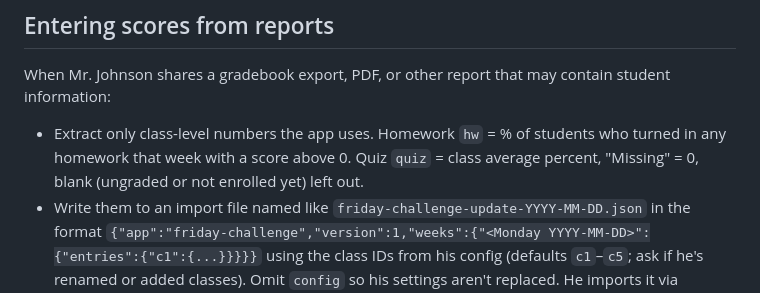
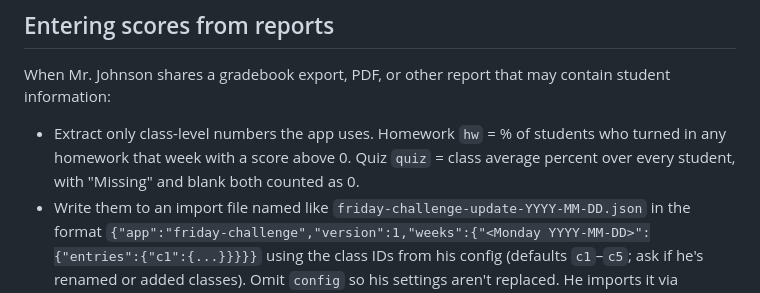
Before and after one commit to jackylegs-oss/friday-challenge, a Markdown page: CLAUDE.md, the part around the change. GitHub-like rendering.

Commit message:
Note that blank quiz scores count as zero
Co-Authored-By: Claude Opus 5.5 <noreply@anthropic.com>

```diff
--- a/CLAUDE.md
+++ b/CLAUDE.md
@@ -44,6 +44,6 @@ Isibindi house colors: house green (`--house:#1E5B3C`, deep `#123826`) with gold
 
 When Mr. Johnson shares a gradebook export, PDF, or other report that may contain student information:
 
-- Extract only class-level numbers the app uses. Homework `hw` = % of students who turned in any homework that week with a score above 0. Quiz `quiz` = class average percent, "Missing" = 0, blank (ungraded or not enrolled yet) left out.
+- Extract only class-level numbers the app uses. Homework `hw` = % of students who turned in any homework that week with a score above 0. Quiz `quiz` = class average percent over every student, with "Missing" and blank both counted as 0.
 - Write them to an import file named like `friday-challenge-update-YYYY-MM-DD.json` in the format `{"app":"friday-challenge","version":1,"weeks":{"<Monday YYYY-MM-DD>":{"entries":{"c1":{...}}}}}` using the class IDs from his config (defaults `c1`–`c5`; ask if he's renamed or added classes). Omit `config` so his settings aren't replaced. He imports it via Settings → Restore or import a file.
 - Never put student names, IDs, individual scores, or any class data into `index.html` or any committed file. The repo and site are public. `.gitignore` blocks JSON and common report file types; don't override it.
```
